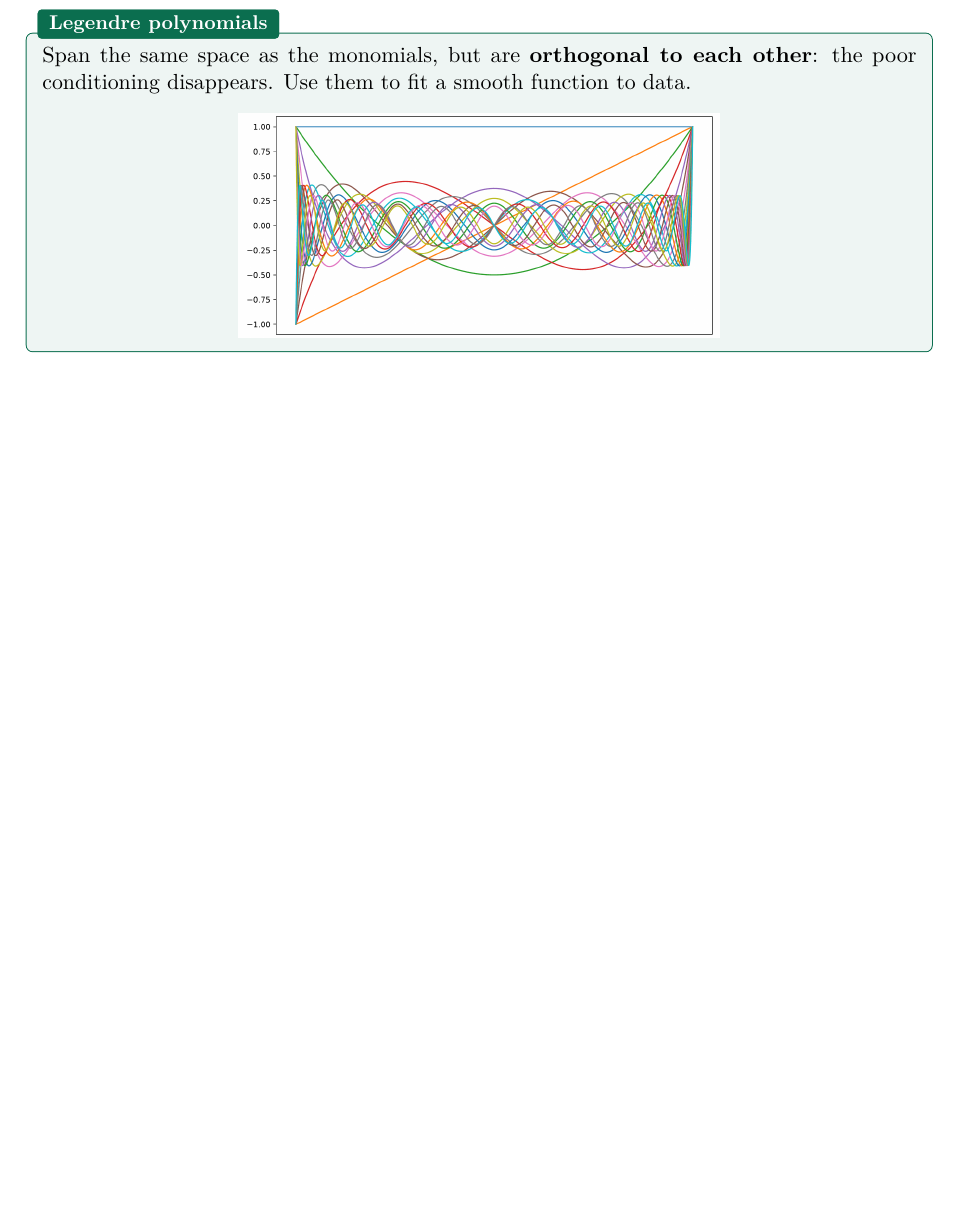
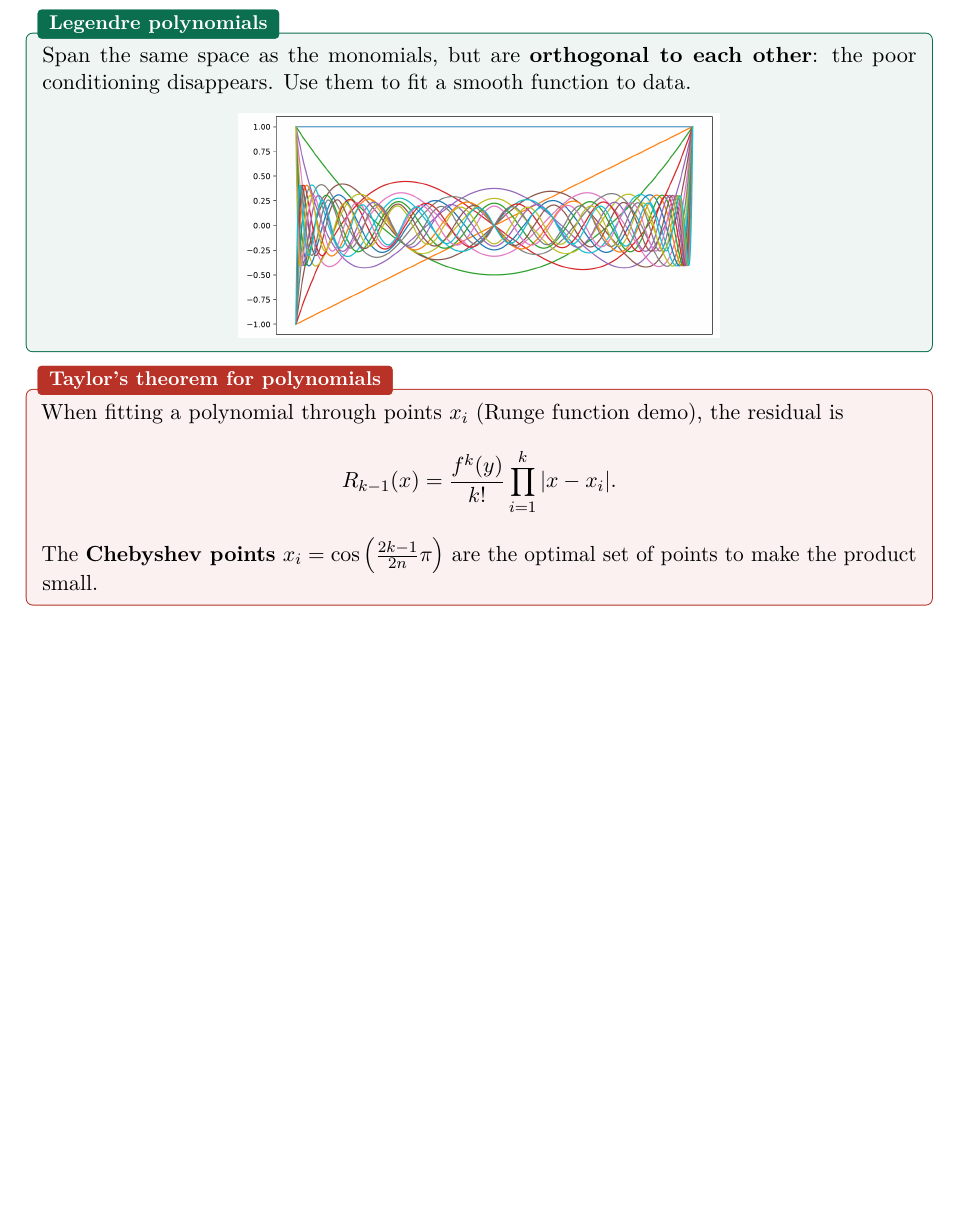
Before and after one commit to AlphaXT38G/notes_ba5, a LaTeX book (nummet/course.tex): part of page 17 of 17, cut so that both start at the same text, the shorter picture padded with empty space. Compiled offline with pdfLaTeX.

Commit message:
feat(nummet): add Chebyshev points
Co-Authored-By: Claude Opus 5.5 <noreply@anthropic.com>

```diff
--- a/nummet/course.tex
+++ b/nummet/course.tex
@@ -635,4 +635,14 @@ conditioning disappears. Use them to fit a smooth function to data.
 \end{center}
 \end{defnbox}
 
+
+\begin{thmbox}[title=Taylor's theorem for polynomials]
+When fitting a polynomial through points $x_i$ (Runge function demo), the residual is
+\[
+R_{k-1}(x) = \frac{f^k(y)}{k!}\prod_{i=1}^{k}|x - x_i|.
+\]
+The \textbf{Chebyshev points} $x_i = \cos\left(\frac{2k - 1}{2n}\pi\right)$ are the optimal set
+of points to make the product small.
+\end{thmbox}
+
 \end{document}
```
